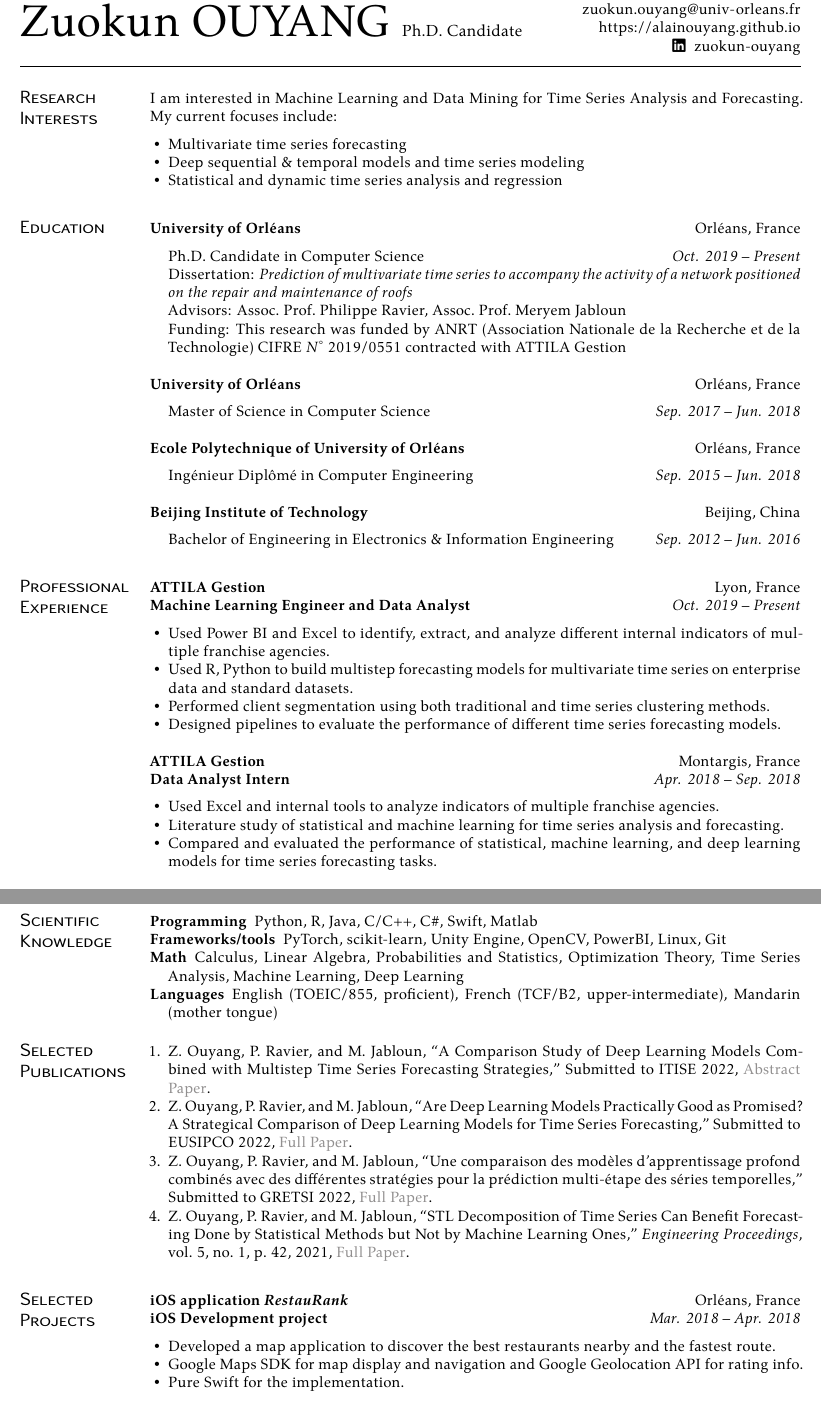
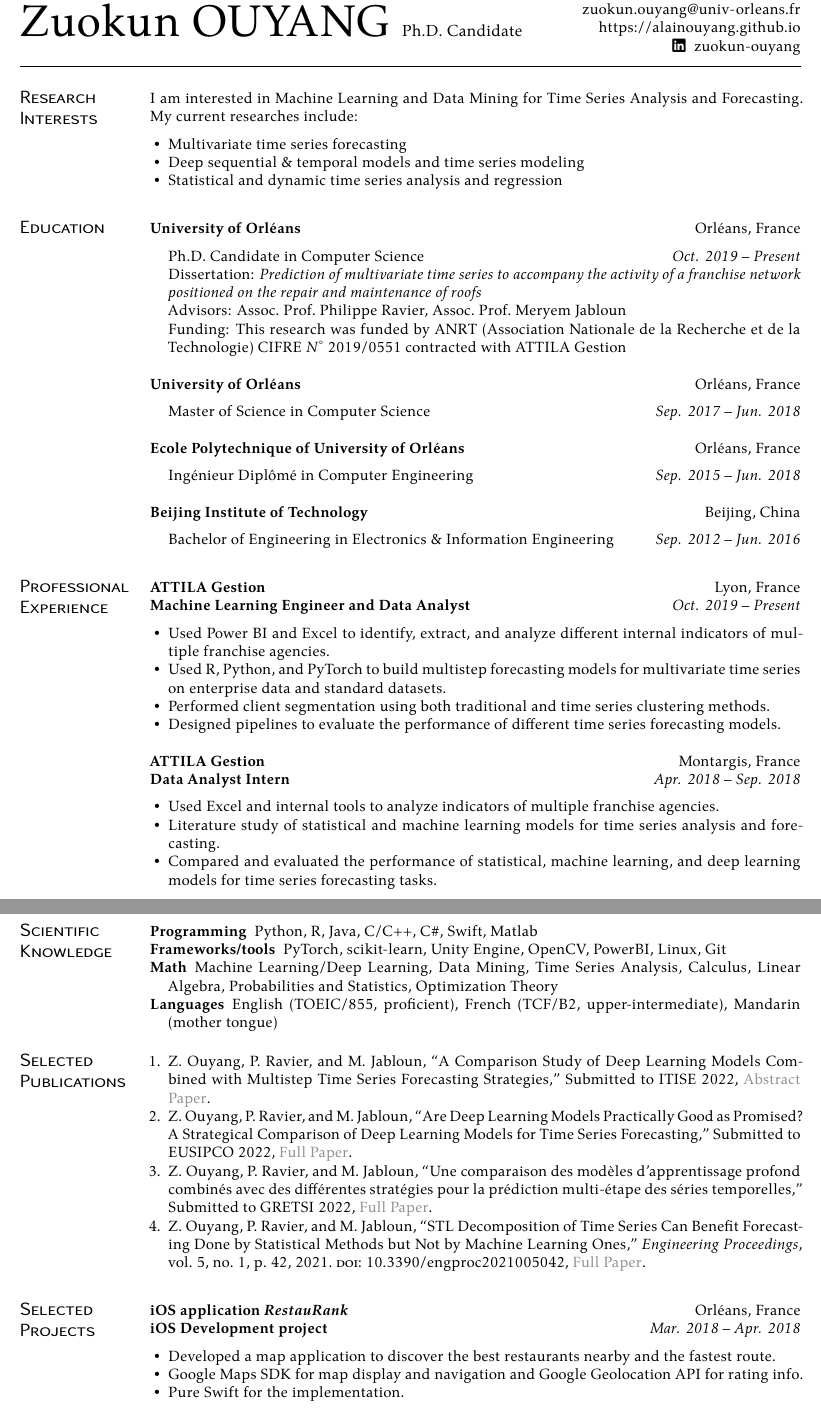
Before and after one commit to AlainOUYANG/MyCV, a LaTeX CV (cv.tex, which reads mycv.cls): two parts of pages 1 and 2 of 2, joined at a grey line, cut so that both start at the same text. Compiled offline with XeLaTeX; a missing font is replaced by an installed copy or a similar font.

Commit message:
Some updates

```diff
--- a/cv.tex
+++ b/cv.tex
@@ -17,7 +17,7 @@
 
 \section{Research \\ Interests}
 
-I am interested in Machine Learning and Data Mining for Time Series Analysis and Forecasting. My current focuses include:
+I am interested in Machine Learning and Data Mining for Time Series Analysis and Forecasting. My current researches include:
 
 \begin{itemize}
   \item Multivariate time series forecasting
@@ -31,7 +31,7 @@ I am interested in Machine Learning and Data Mining for Time Series Analysis and
 %\vspace{-\parskip}%
 \begin{itemize}[label={}]
   \item Ph.D. Candidate in Computer Science \printdate{Oct. 2019~--~Present}
-  \item Dissertation: \textit{Prediction of multivariate time series to accompany the activity of a network positioned on the repair and maintenance of roofs}
+  \item Dissertation: \textit{Prediction of multivariate time series to accompany the activity of a franchise network positioned on the repair and maintenance of roofs}
   \item Advisors: Assoc.~Prof.~Philippe Ravier, Assoc.~Prof.~Meryem Jabloun
   \item Funding: This research was funded by ANRT (Association Nationale de la Recherche et de la Technologie) CIFRE $N^{\circ}$ 2019/0551 contracted with ATTILA Gestion
 \end{itemize}
@@ -64,7 +64,7 @@ I am interested in Machine Learning and Data Mining for Time Series Analysis and
 
 \begin{itemize}
   \item Used Power BI and Excel to identify, extract, and analyze different internal indicators of multiple franchise agencies.
-  \item Used R, Python to build multistep forecasting models for multivariate time series on enterprise data and standard datasets.
+  \item Used R, Python, and PyTorch to build multistep forecasting models for multivariate time series on enterprise data and standard datasets.
   \item Performed client segmentation using both traditional and time series clustering methods.
   \item Designed pipelines to evaluate the performance of different time series forecasting models.
 \end{itemize}
@@ -77,7 +77,7 @@ I am interested in Machine Learning and Data Mining for Time Series Analysis and
 
 \begin{itemize}
   \item Used Excel and internal tools to analyze indicators of multiple franchise agencies.
-  \item Literature study of statistical and machine learning for time series analysis and forecasting.
+  \item Literature study of statistical and machine learning models for time series analysis and forecasting.
   \item Compared and evaluated the performance of statistical, machine learning, and deep learning models for time series forecasting tasks.
 \end{itemize}
 
@@ -107,7 +107,7 @@ I am interested in Machine Learning and Data Mining for Time Series Analysis and
 \begin{description}
   \item[Programming] Python, R, Java, C/C++, C\#, Swift, Matlab
   \item[Frameworks/tools] PyTorch, scikit-learn, Unity Engine, OpenCV, PowerBI, Linux, Git
-  \item[Math] Calculus, Linear Algebra, Probabilities and Statistics, Optimization Theory, Time Series Analysis, Machine Learning, Deep Learning
+  \item[Math] Machine Learning/Deep Learning, Data Mining, Time Series Analysis, Calculus, Linear Algebra, Probabilities and Statistics, Optimization Theory
   \item[Languages] English (TOEIC/855, proficient), French (TCF/B2, upper-intermediate), Mandarin (mother tongue)
 \end{description}
 
--- a/mycv.cls
+++ b/mycv.cls
@@ -178,7 +178,7 @@
 \RequirePackage[
   style=ieee,
   dashed=false,
-  doi=false,
+  doi=true,
   isbn=false,
   url=false,
   giveninits=true,
```
Also changed, not shown: cv.pdf, cv.tex (2 more changed lines), 6 other files.
